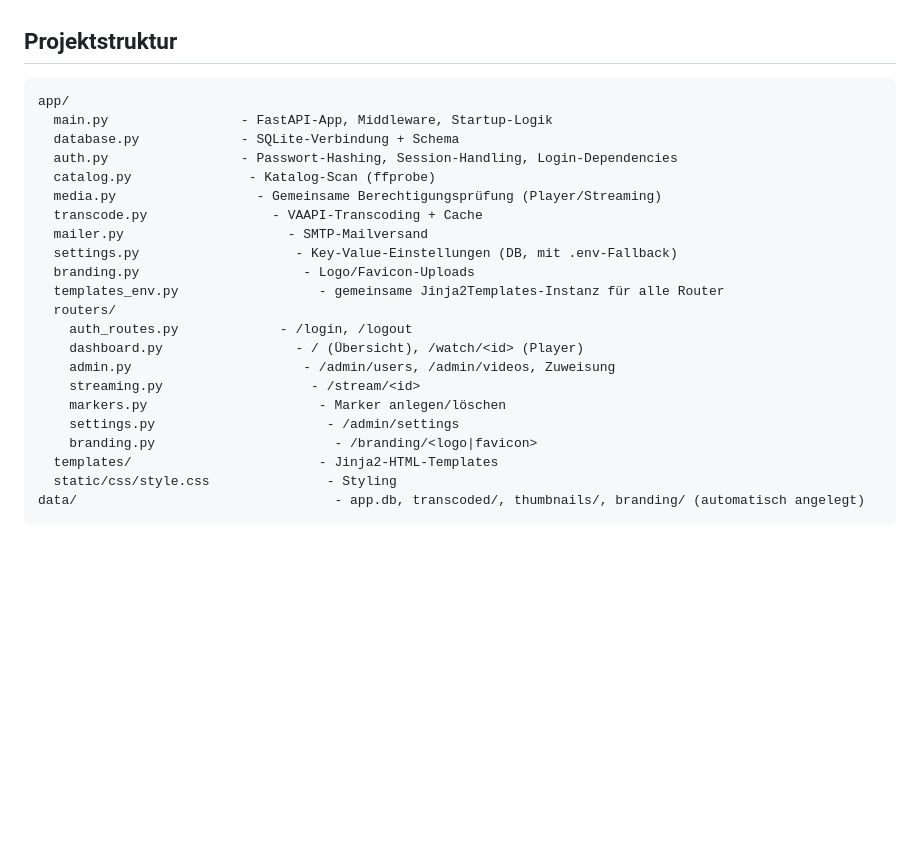
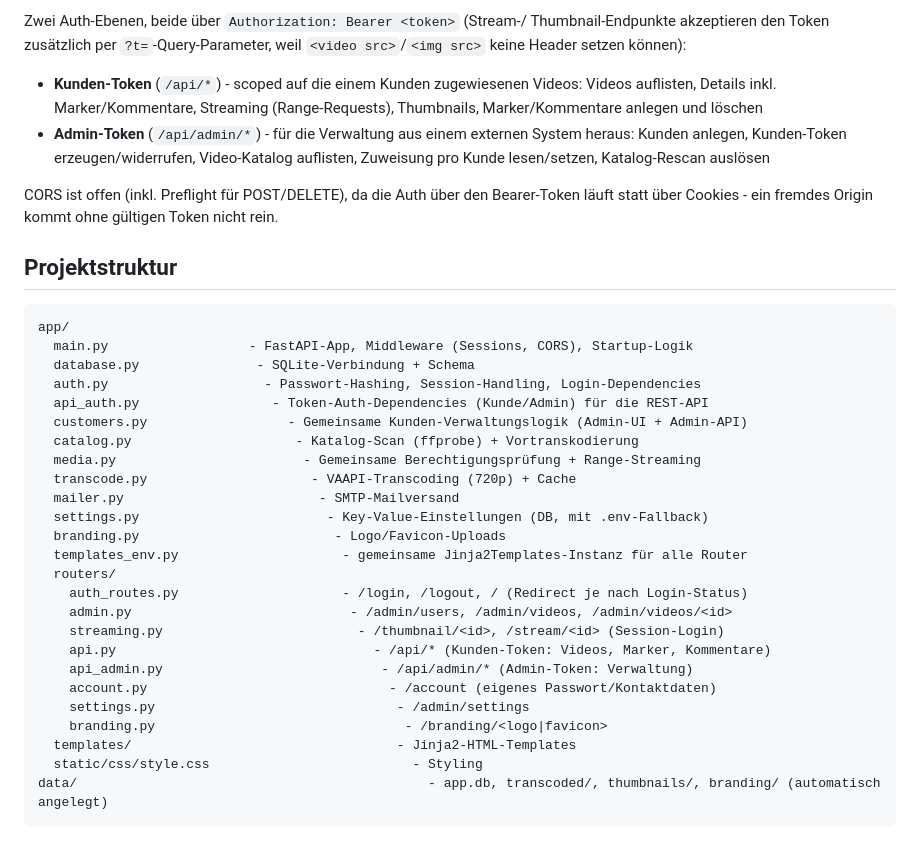
Before and after one commit to dasherrrrrr/video-preview-app, a Markdown page: README.md, the part around one of its changes. Drawn GitHub-style; blank space fills up the shorter version.

````diff
--- a/README.md
+++ b/README.md
@@ -70,27 +89,45 @@ nicht in Git, server-spezifische Werte bleiben also bei jedem Pull unangetastet.
+Zwei Auth-Ebenen, beide über `Authorization: Bearer <token>` (Stream-/
+Thumbnail-Endpunkte akzeptieren den Token zusätzlich per `?t=`-Query-Parameter,
+weil `<video src>`/`<img src>` keine Header setzen können):
+
+- **Kunden-Token** (`/api/*`) - scoped auf die einem Kunden zugewiesenen
+  Videos: Videos auflisten, Details inkl. Marker/Kommentare, Streaming
+  (Range-Requests), Thumbnails, Marker/Kommentare anlegen und löschen
+- **Admin-Token** (`/api/admin/*`) - für die Verwaltung aus einem externen
+  System heraus: Kunden anlegen, Kunden-Token erzeugen/widerrufen,
+  Video-Katalog auflisten, Zuweisung pro Kunde lesen/setzen,
+  Katalog-Rescan auslösen
+
+CORS ist offen (inkl. Preflight für POST/DELETE), da die Auth über den
+Bearer-Token läuft statt über Cookies - ein fremdes Origin kommt ohne
+gültigen Token nicht rein.
 
 ## Projektstruktur
 
 ```
 app/
-  main.py                 - FastAPI-App, Middleware, Startup-Logik
-  database.py             - SQLite-Verbindung + Schema
-  auth.py                 - Passwort-Hashing, Session-Handling, Login-Dependencies
-  catalog.py               - Katalog-Scan (ffprobe)
-  media.py                  - Gemeinsame Berechtigungsprüfung (Player/Streaming)
-  transcode.py                - VAAPI-Transcoding + Cache
-  mailer.py                     - SMTP-Mailversand
-  settings.py                    - Key-Value-Einstellungen (DB, mit .env-Fallback)
-  branding.py                     - Logo/Favicon-Uploads
-  templates_env.py                  - gemeinsame Jinja2Templates-Instanz für alle Router
+  main.py                  - FastAPI-App, Middleware (Sessions, CORS), Startup-Logik
+  database.py               - SQLite-Verbindung + Schema
+  auth.py                    - Passwort-Hashing, Session-Handling, Login-Dependencies
+  api_auth.py                 - Token-Auth-Dependencies (Kunde/Admin) für die REST-API
+  customers.py                  - Gemeinsame Kunden-Verwaltungslogik (Admin-UI + Admin-API)
+  catalog.py                     - Katalog-Scan (ffprobe) + Vortranskodierung
+  media.py                        - Gemeinsame Berechtigungsprüfung + Range-Streaming
+  transcode.py                     - VAAPI-Transcoding (720p) + Cache
+  mailer.py                         - SMTP-Mailversand
+  settings.py                        - Key-Value-Einstellungen (DB, mit .env-Fallback)
+  branding.py                         - Logo/Favicon-Uploads
+  templates_env.py                     - gemeinsame Jinja2Templates-Instanz für alle Router
   routers/
-    auth_routes.py             - /login, /logout
-    dashboard.py                 - / (Übersicht), /watch/<id> (Player)
-    admin.py                      - /admin/users, /admin/videos, Zuweisung
-    streaming.py                   - /stream/<id>
-    markers.py                      - Marker anlegen/löschen
-    settings.py                      - /admin/settings
-    branding.py                       - /branding/<logo|favicon>
-  templates/                        - Jinja2-HTML-Templates
-  static/css/style.css               - Styling
-data/                                 - app.db, transcoded/, thumbnails/, branding/ (automatisch angelegt)
+    auth_routes.py                     - /login, /logout, / (Redirect je nach Login-Status)
+    admin.py                            - /admin/users, /admin/videos, /admin/videos/<id>
+    streaming.py                         - /thumbnail/<id>, /stream/<id> (Session-Login)
+    api.py                                 - /api/* (Kunden-Token: Videos, Marker, Kommentare)
+    api_admin.py                            - /api/admin/* (Admin-Token: Verwaltung)
+    account.py                               - /account (eigenes Passwort/Kontaktdaten)
+    settings.py                               - /admin/settings
+    branding.py                                - /branding/<logo|favicon>
+  templates/                                  - Jinja2-HTML-Templates
+  static/css/style.css                          - Styling
+data/                                             - app.db, transcoded/, thumbnails/, branding/ (automatisch angelegt)
 ```
````
Also changed, not shown: other parts of README.md (+60 -41 lines).
